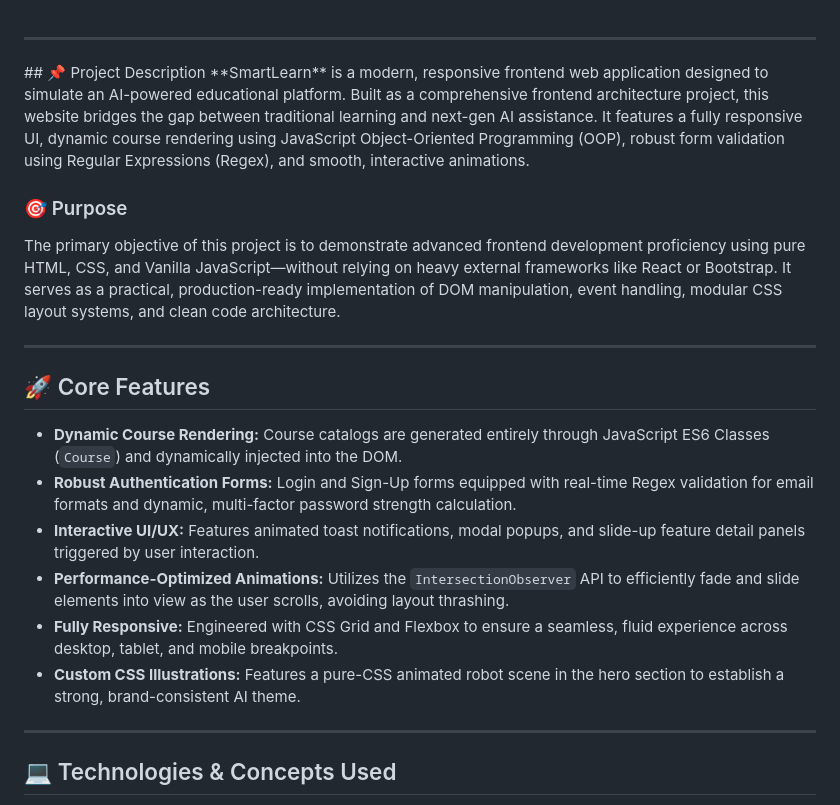
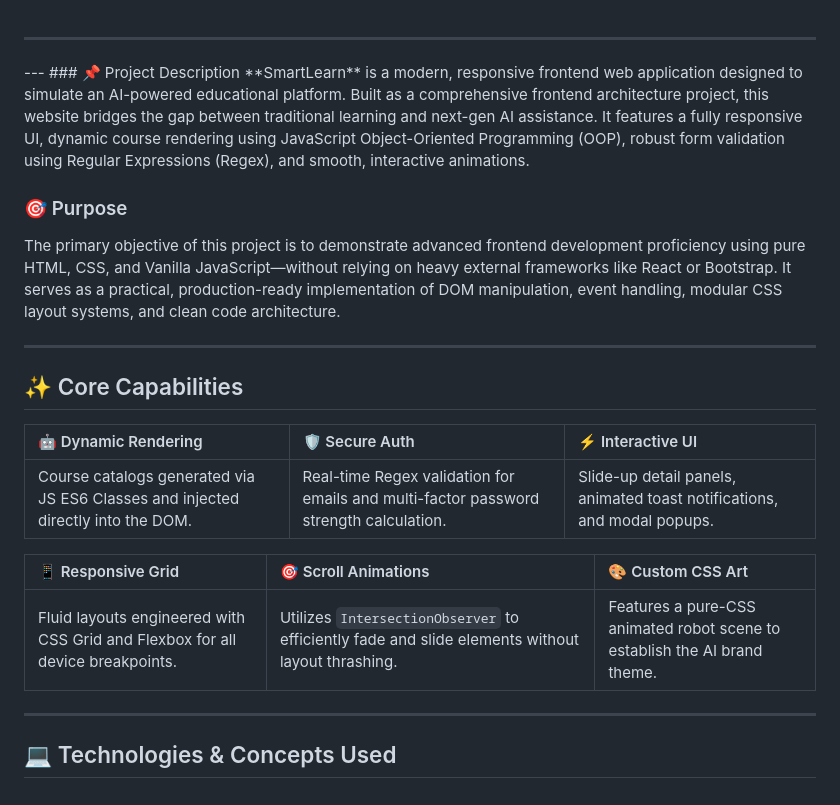
Before and after one commit to LeagueStar/SmartLearn-Educational-Platform, a Markdown page: README.md, the part around the change. GitHub-like rendering.

Commit message:
Refine project description and core features layout
Updated project description and core features section to enhance clarity and organization.

```diff
--- a/README.md
+++ b/README.md
@@ -18,7 +18,8 @@
 
 <br>
 <hr>
-## 📌 Project Description
+---
+### 📌 Project Description
 **SmartLearn** is a modern, responsive frontend web application designed to simulate an AI-powered educational platform. Built as a comprehensive frontend architecture project, this website bridges the gap between traditional learning and next-gen AI assistance. It features a fully responsive UI, dynamic course rendering using JavaScript Object-Oriented Programming (OOP), robust form validation using Regular Expressions (Regex), and smooth, interactive animations.
 
 ### 🎯 Purpose
@@ -26,14 +27,15 @@ The primary objective of this project is to demonstrate advanced frontend develo
 
 ---
 
-## 🚀 Core Features
-* **Dynamic Course Rendering:** Course catalogs are generated entirely through JavaScript ES6 Classes (`Course`) and dynamically injected into the DOM.
-* **Robust Authentication Forms:** Login and Sign-Up forms equipped with real-time Regex validation for email formats and dynamic, multi-factor password strength calculation.
-* **Interactive UI/UX:** Features animated toast notifications, modal popups, and slide-up feature detail panels triggered by user interaction.
-* **Performance-Optimized Animations:** Utilizes the `IntersectionObserver` API to efficiently fade and slide elements into view as the user scrolls, avoiding layout thrashing.
-* **Fully Responsive:** Engineered with CSS Grid and Flexbox to ensure a seamless, fluid experience across desktop, tablet, and mobile breakpoints.
-* **Custom CSS Illustrations:** Features a pure-CSS animated robot scene in the hero section to establish a strong, brand-consistent AI theme.
+## ✨ Core Capabilities
 
+| 🤖 Dynamic Rendering | 🛡️ Secure Auth | ⚡ Interactive UI |
+| :--- | :--- | :--- |
+| Course catalogs generated via JS ES6 Classes and injected directly into the DOM. | Real-time Regex validation for emails and multi-factor password strength calculation. | Slide-up detail panels, animated toast notifications, and modal popups. |
+
+| 📱 Responsive Grid | 🎯 Scroll Animations | 🎨 Custom CSS Art |
+| :--- | :--- | :--- |
+| Fluid layouts engineered with CSS Grid and Flexbox for all device breakpoints. | Utilizes `IntersectionObserver` to efficiently fade and slide elements without layout thrashing. | Features a pure-CSS animated robot scene to establish the AI brand theme. |
 ---
 
 ## 💻 Technologies & Concepts Used
```
